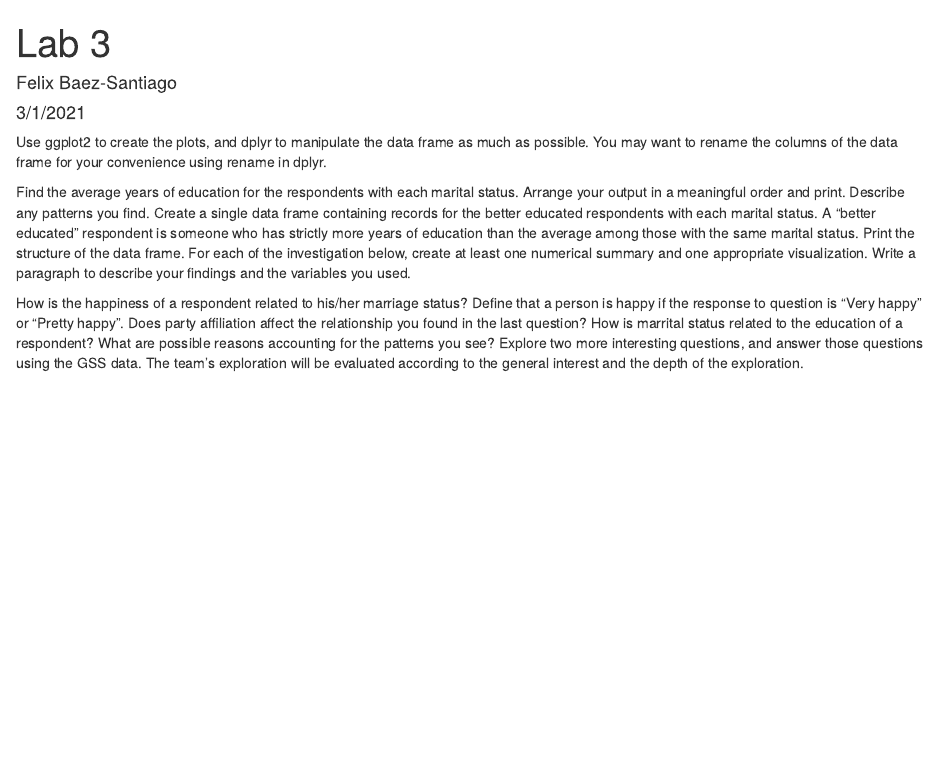
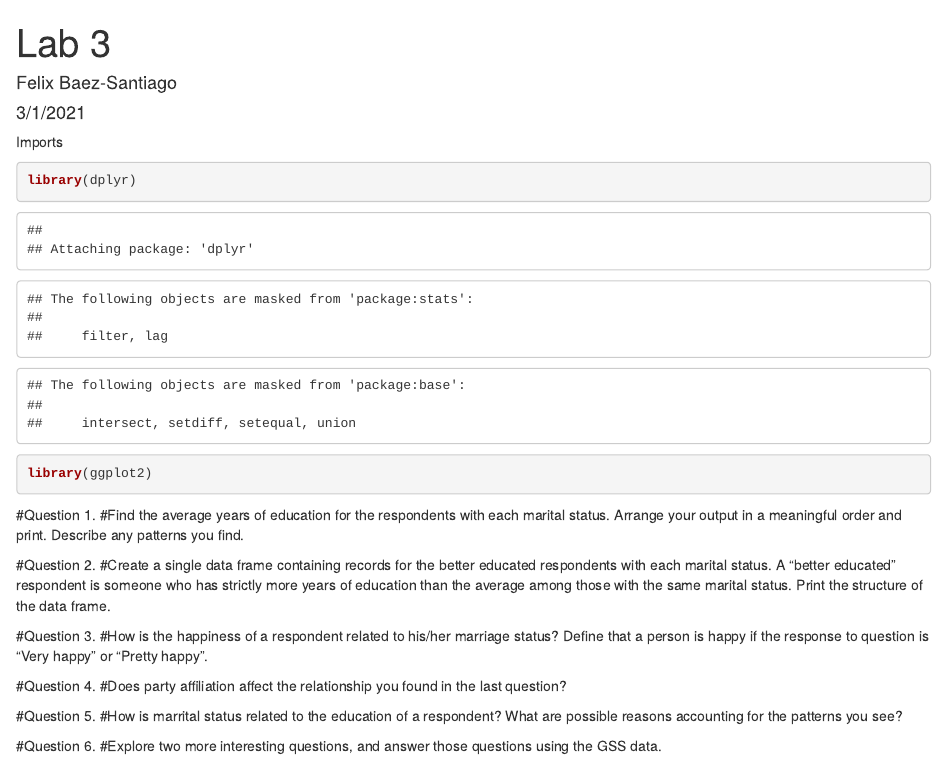
Before and after one commit to felbasa/ds202_lab3, an R Markdown document (individual1.Rmd): the page in a window 1100 px wide, from its top. Rendered offline with R 4.5, knitr and Pandoc, with nearby package versions.

````diff
--- a/individual1.Rmd
+++ b/individual1.Rmd
@@ -9,14 +9,44 @@
 knitr::opts_chunk$set(echo = TRUE)
 ```
 
-Use ggplot2 to create the plots, and dplyr to manipulate the data frame as much as possible. You may want to rename the columns of the data frame for your convenience using rename in dplyr.
+Imports
+```{r}
+library(dplyr)
+library(ggplot2)
+```
 
-Find the average years of education for the respondents with each marital status. Arrange your output in a meaningful order and print. Describe any patterns you find.
-Create a single data frame containing records for the better educated respondents with each marital status. A “better educated” respondent is someone who has strictly more years of education than the average among those with the same marital status. Print the structure of the data frame.
-For each of the investigation below, create at least one numerical summary and one appropriate visualization. Write a paragraph to describe your findings and the variables you used.
+#Question 1.
+#Find the average years of education for the respondents with each marital status. Arrange your output in a meaningful order and print. Describe any patterns you find.
+```{r}
 
-How is the happiness of a respondent related to his/her marriage status? Define that a person is happy if the response to question is “Very happy” or “Pretty happy”.
-Does party affiliation affect the relationship you found in the last question?
-How is marrital status related to the education of a respondent? What are possible reasons accounting for the patterns you see?
-Explore two more interesting questions, and answer those questions using the GSS data.
-The team’s exploration will be evaluated according to the general interest and the depth of the exploration.
+```
+
+#Question 2.
+#Create a single data frame containing records for the better educated respondents with each marital status. A “better educated” respondent is someone who has strictly more years of education than the average among those with the same marital status. Print the structure of the data frame.
+
+```{r}
+
+
+```
+
+
+#Question 3.
+#How is the happiness of a respondent related to his/her marriage status? Define that a person is happy if the response to question is “Very happy” or “Pretty happy”.
+
+```{r}
+
+
+
+
+```
+
+#Question 4.
+#Does party affiliation affect the relationship you found in the last question?
+
+
+#Question 5.
+#How is marrital status related to the education of a respondent? What are possible reasons accounting for the patterns you see?
+
+
+#Question 6.
+#Explore two more interesting questions, and answer those questions using the GSS data.
````
Also changed, not shown: Team.Rmd (added, +63 -0 lines), Team.html (added), 1 other file.
